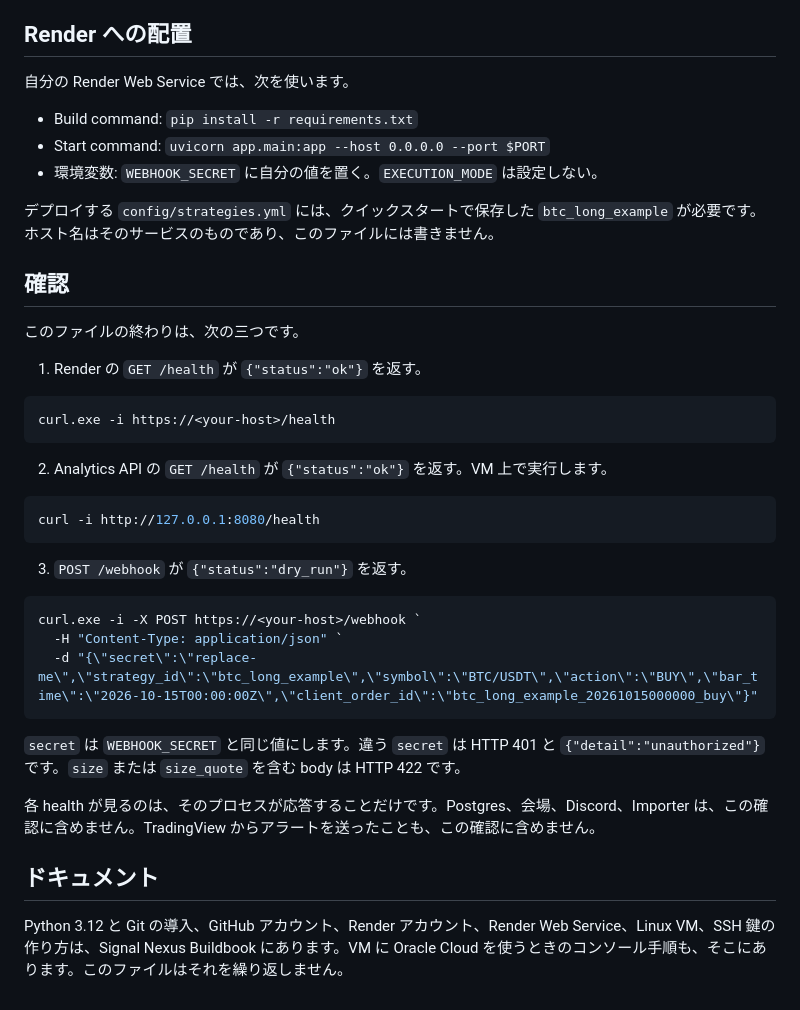
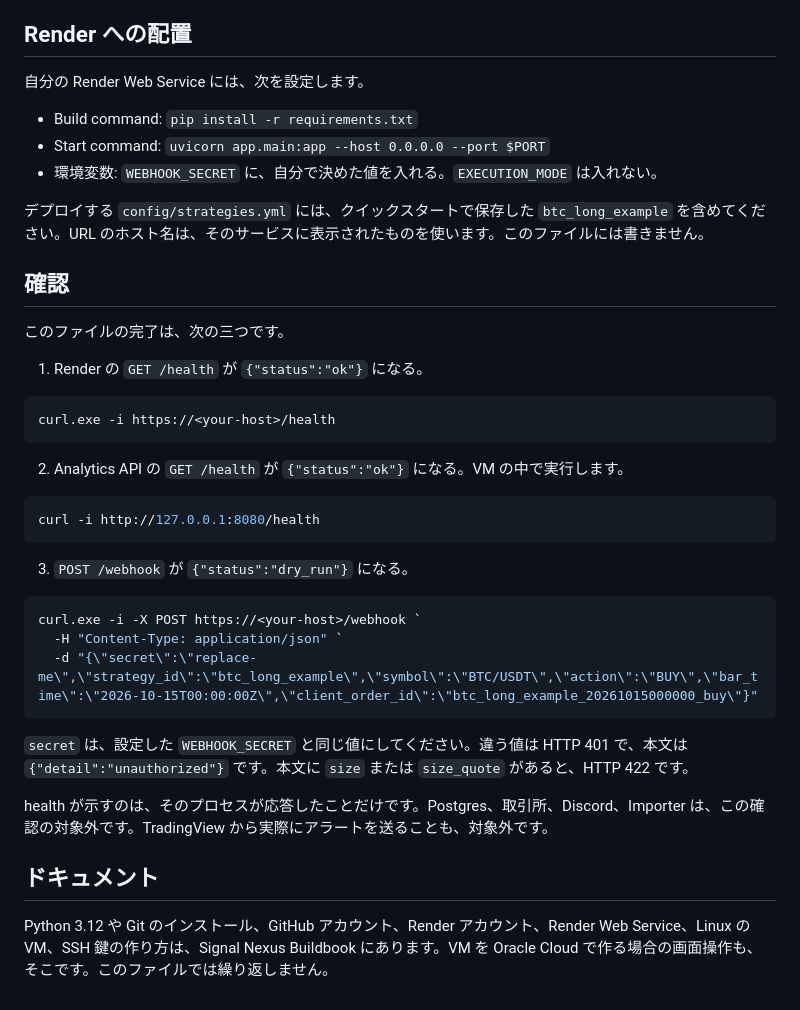
Before and after one commit to SignalNexus/signal-nexus, a Markdown page: README_JA.md, the part around one of its changes. GitHub-like rendering.

````diff
--- a/README_JA.md
+++ b/README_JA.md
@@ -63,31 +86,31 @@ Analytics API はポート 8080 で待ちます。このプロセスは Postgres
 
 ## Render への配置
 
-自分の Render Web Service では、次を使います。
+自分の Render Web Service には、次を設定します。
 
 - Build command: `pip install -r requirements.txt`
 - Start command: `uvicorn app.main:app --host 0.0.0.0 --port $PORT`
-- 環境変数: `WEBHOOK_SECRET` に自分の値を置く。`EXECUTION_MODE` は設定しない。
+- 環境変数: `WEBHOOK_SECRET` に、自分で決めた値を入れる。`EXECUTION_MODE` は入れない。
 
-デプロイする `config/strategies.yml` には、クイックスタートで保存した `btc_long_example` が必要です。ホスト名はそのサービスのものであり、このファイルには書きません。
+デプロイする `config/strategies.yml` には、クイックスタートで保存した `btc_long_example` を含めてください。URL のホスト名は、そのサービスに表示されたものを使います。このファイルには書きません。
 
 ## 確認
 
-このファイルの終わりは、次の三つです。
+このファイルの完了は、次の三つです。
 
-1. Render の `GET /health` が `{"status":"ok"}` を返す。
+1. Render の `GET /health` が `{"status":"ok"}` になる。
 
 ```powershell
 curl.exe -i https://<your-host>/health
 ```
 
-2. Analytics API の `GET /health` が `{"status":"ok"}` を返す。VM 上で実行します。
+2. Analytics API の `GET /health` が `{"status":"ok"}` になる。VM の中で実行します。
 
 ```bash
 curl -i http://127.0.0.1:8080/health
 ```
 
-3. `POST /webhook` が `{"status":"dry_run"}` を返す。
+3. `POST /webhook` が `{"status":"dry_run"}` になる。
 
 ```powershell
 curl.exe -i -X POST https://<your-host>/webhook `
@@ -95,10 +118,10 @@ curl.exe -i -X POST https://<your-host>/webhook `
   -d "{\"secret\":\"replace-me\",\"strategy_id\":\"btc_long_example\",\"symbol\":\"BTC/USDT\",\"action\":\"BUY\",\"bar_time\":\"2026-10-15T00:00:00Z\",\"client_order_id\":\"btc_long_example_20261015000000_buy\"}"
 ```
 
-`secret` は `WEBHOOK_SECRET` と同じ値にします。違う `secret` は HTTP 401 と `{"detail":"unauthorized"}` です。`size` または `size_quote` を含む body は HTTP 422 です。
+`secret` は、設定した `WEBHOOK_SECRET` と同じ値にしてください。違う値は HTTP 401 で、本文は `{"detail":"unauthorized"}` です。本文に `size` または `size_quote` があると、HTTP 422 です。
 
-各 health が見るのは、そのプロセスが応答することだけです。Postgres、会場、Discord、Importer は、この確認に含めません。TradingView からアラートを送ったことも、この確認に含めません。
+health が示すのは、そのプロセスが応答したことだけです。Postgres、取引所、Discord、Importer は、この確認の対象外です。TradingView から実際にアラートを送ることも、対象外です。
 
 ## ドキュメント
 
-Python 3.12 と Git の導入、GitHub アカウント、Render アカウント、Render Web Service、Linux VM、SSH 鍵の作り方は、Signal Nexus Buildbook にあります。VM に Oracle Cloud を使うときのコンソール手順も、そこにあります。このファイルはそれを繰り返しません。
+Python 3.12 や Git のインストール、GitHub アカウント、Render アカウント、Render Web Service、Linux の VM、SSH 鍵の作り方は、Signal Nexus Buildbook にあります。VM を Oracle Cloud で作る場合の画面操作も、そこです。このファイルでは繰り返しません。
````
Also changed, not shown: other parts of README_JA.md (+34 -11 lines), README.md (+25 -2 lines).
